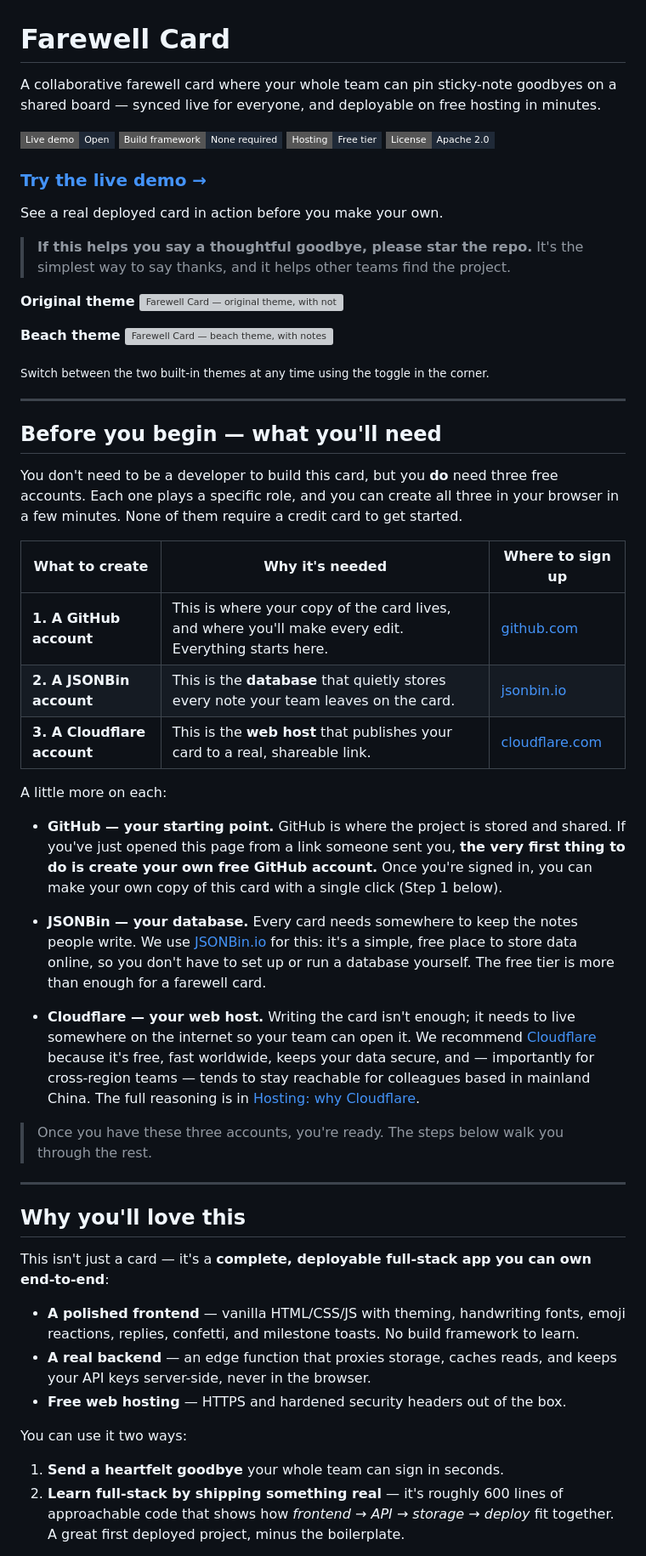
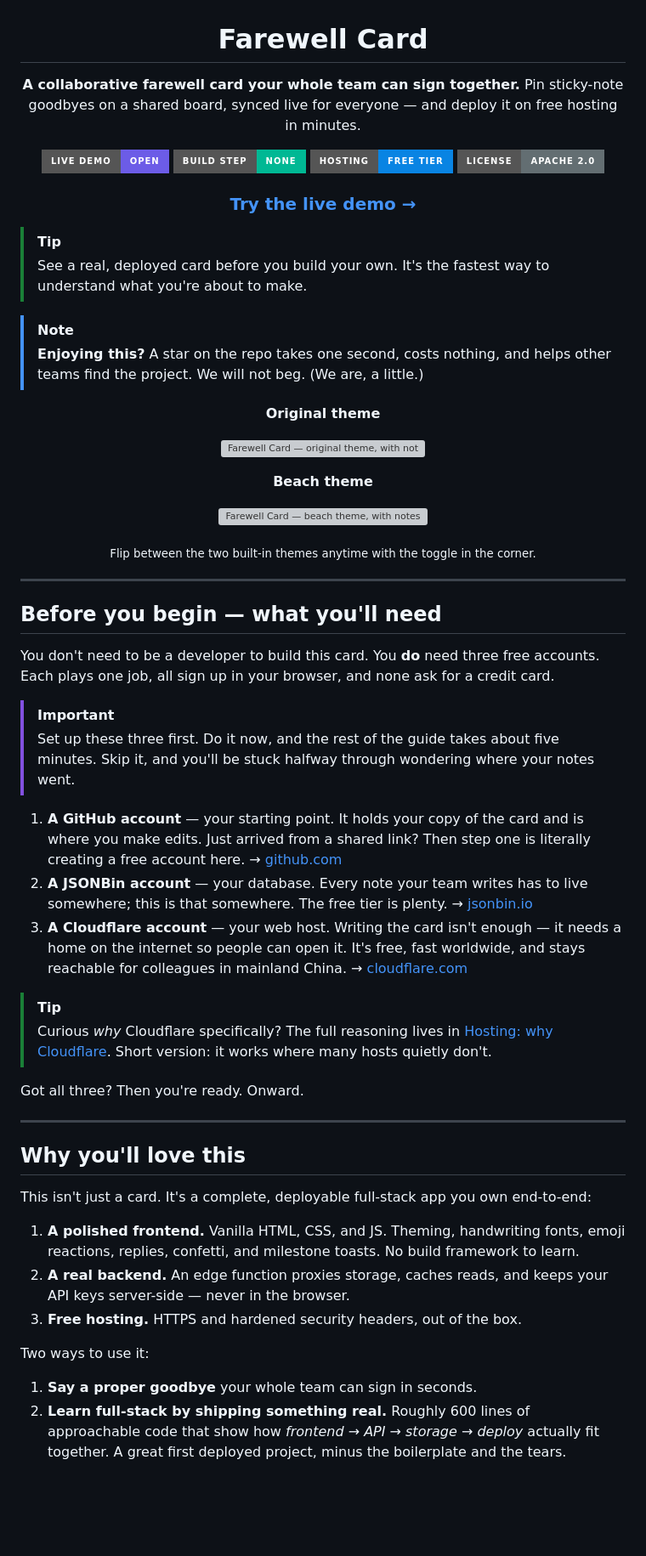
Before and after one commit to jxxyx-bloop/farewell-card, a Markdown page: README.md, the part around one of its changes. Shown at 85% size. Drawn GitHub-style; badges without logos; blank space fills up the shorter version; grey boxes are pictures that could not be loaded.

```diff
--- a/README.md
+++ b/README.md
@@ -1,62 +3,69 @@
 # Farewell Card
 
-A collaborative farewell card where your whole team can pin sticky-note goodbyes on a shared board — synced live for everyone, and deployable on free hosting in minutes.
+**A collaborative farewell card your whole team can sign together.**
+Pin sticky-note goodbyes on a shared board, synced live for everyone — and deploy it on free hosting in minutes.
 
 <p>
-  <a href="https://farewell-card.jiayilee.workers.dev/"><img alt="Live demo" src="https://img.shields.io/badge/Live_demo-Open-1f2937?style=flat-square"></a>
-  <img alt="No build framework" src="https://img.shields.io/badge/Build_framework-None_required-1f2937?style=flat-square">
-  <img alt="Hosting" src="https://img.shields.io/badge/Hosting-Free_tier-1f2937?style=flat-square">
-  <a href="LICENSE"><img alt="License" src="https://img.shields.io/badge/License-Apache_2.0-1f2937?style=flat-square"></a>
+  <a href="https://farewell-card.jiayilee.workers.dev/"><img alt="Live demo" src="https://img.shields.io/badge/Live_demo-Open-6c5ce7?style=for-the-badge"></a>
+  <img alt="No build framework" src="https://img.shields.io/badge/Build_step-None-00b894?style=for-the-badge">
+  <img alt="Hosting" src="https://img.shields.io/badge/Hosting-Free_tier-0984e3?style=for-the-badge">
+  <a href="LICENSE"><img alt="License" src="https://img.shields.io/badge/License-Apache_2.0-636e72?style=for-the-badge"></a>
 </p>
 
-### [**Try the live demo →**](https://farewell-card.jiayilee.workers.dev/)
+### [Try the live demo →](https://farewell-card.jiayilee.workers.dev/)
 
-See a real deployed card in action before you make your own.
+</div>
 
-> **If this helps you say a thoughtful goodbye, please star the repo.** It's the simplest way to say thanks, and it helps other teams find the project.
+> [!TIP]
+> See a real, deployed card before you build your own. It's the fastest way to understand what you're about to make.
+
+> [!NOTE]
+> **Enjoying this?** A star on the repo takes one second, costs nothing, and helps other teams find the project. We will not beg. (We are, a little.)
+
+<div align="center">
 
 **Original theme**
+
 ![Farewell Card — original theme, with notes pinned](docs/screenshot.png)
 
 **Beach theme**
+
 ![Farewell Card — beach theme, with notes pinned](docs/screenshot-beach.png)
 
-<sub>Switch between the two built-in themes at any time using the toggle in the corner.</sub>
+<sub>Flip between the two built-in themes anytime with the toggle in the corner.</sub>
+
+</div>
 
 ---
 
 ## Before you begin — what you'll need
 
-You don't need to be a developer to build this card, but you **do** need three free accounts. Each one plays a specific role, and you can create all three in your browser in a few minutes. None of them require a credit card to get started.
+You don't need to be a developer to build this card. You **do** need three free accounts. Each plays one job, all sign up in your browser, and none ask for a credit card.
 
-| What to create | Why it's needed | Where to sign up |
-|---|---|---|
-| **1. A GitHub account** | This is where your copy of the card lives, and where you'll make every edit. Everything starts here. | [github.com](https://github.com/signup) |
-| **2. A JSONBin account** | This is the **database** that quietly stores every note your team leaves on the card. | [jsonbin.io](https://jsonbin.io) |
-| **3. A Cloudflare account** | This is the **web host** that publishes your card to a real, shareable link. | [cloudflare.com](https://dash.cloudflare.com/sign-up) |
+> [!IMPORTANT]
+> Set up these three first. Do it now, and the rest of the guide takes about five minutes. Skip it, and you'll be stuck halfway through wondering where your notes went.
 
-A little more on each:
+1. **A GitHub account** — your starting point. It holds your copy of the card and is where you make edits. Just arrived from a shared link? Then step one is literally creating a free account here. → [github.com](https://github.com/signup)
+2. **A JSONBin account** — your database. Every note your team writes has to live somewhere; this is that somewhere. The free tier is plenty. → [jsonbin.io](https://jsonbin.io)
+3. **A Cloudflare account** — your web host. Writing the card isn't enough — it needs a home on the internet so people can open it. It's free, fast worldwide, and stays reachable for colleagues in mainland China. → [cloudflare.com](https://dash.cloudflare.com/sign-up)
 
-- **GitHub — your starting point.** GitHub is where the project is stored and shared. If you've just opened this page from a link someone sent you, **the very first thing to do is create your own free GitHub account.** Once you're signed in, you can make your own copy of this card with a single click (Step 1 below).
+> [!TIP]
+> Curious *why* Cloudflare specifically? The full reasoning lives in [Hosting: why Cloudflare](#hosting-why-cloudflare). Short version: it works where many hosts quietly don't.
 
-- **JSONBin — your database.** Every card needs somewhere to keep the notes people write. We use [JSONBin.io](https://jsonbin.io) for this: it's a simple, free place to store data online, so you don't have to set up or run a database yourself. The free tier is more than enough for a farewell card.
-
-- **Cloudflare — your web host.** Writing the card isn't enough; it needs to live somewhere on the internet so your team can open it. We recommend [Cloudflare](https://dash.cloudflare.com/sign-up) because it's free, fast worldwide, keeps your data secure, and — importantly for cross-region teams — tends to stay reachable for colleagues based in mainland China. The full reasoning is in [Hosting: why Cloudflare](#hosting-why-cloudflare).
-
-> Once you have these three accounts, you're ready. The steps below walk you through the rest.
+Got all three? Then you're ready. Onward.
 
 ---
 
 ## Why you'll love this
 
-This isn't just a card — it's a **complete, deployable full-stack app you can own end-to-end**:
+This isn't just a card. It's a complete, deployable full-stack app you own end-to-end:
 
-- **A polished frontend** — vanilla HTML/CSS/JS with theming, handwriting fonts, emoji reactions, replies, confetti, and milestone toasts. No build framework to learn.
-- **A real backend** — an edge function that proxies storage, caches reads, and keeps your API keys server-side, never in the browser.
-- **Free web hosting** — HTTPS and hardened security headers out of the box.
+1. **A polished frontend.** Vanilla HTML, CSS, and JS. Theming, handwriting fonts, emoji reactions, replies, confetti, and milestone toasts. No build framework to learn.
+2. **A real backend.** An edge function proxies storage, caches reads, and keeps your API keys server-side — never in the browser.
+3. **Free hosting.** HTTPS and hardened security headers, out of the box.
 
-You can use it two ways:
+Two ways to use it:
 
-1. **Send a heartfelt goodbye** your whole team can sign in seconds.
-2. **Learn full-stack by shipping something real** — it's roughly 600 lines of approachable code that shows how *frontend → API → storage → deploy* fit together. A great first deployed project, minus the boilerplate.
+1. **Say a proper goodbye** your whole team can sign in seconds.
+2. **Learn full-stack by shipping something real.** Roughly 600 lines of approachable code that show how *frontend → API → storage → deploy* actually fit together. A great first deployed project, minus the boilerplate and the tears.
 
```
Also changed, not shown: other parts of README.md (+66 -44 lines).
